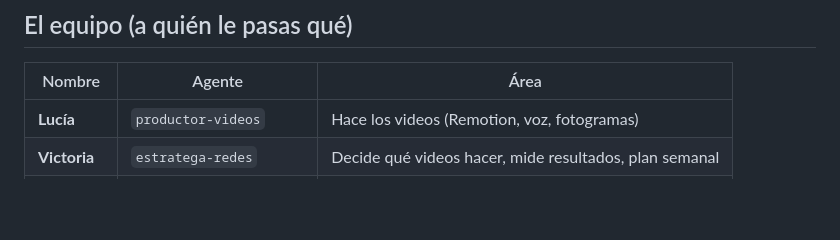
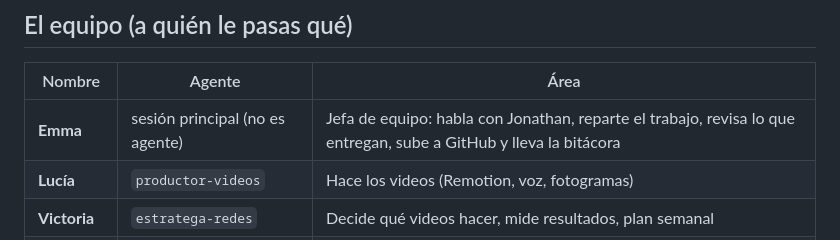
Before and after one commit to jonathanaveda-spec/cartera-imss, a Markdown page: .claude/equipo.md, the part around the change. Rendered like a GitHub page; blank space fills up the shorter version.

Commit message:
Equipo: Emma en la tabla como jefa de equipo
Co-Authored-By: Claude Opus 5.5 <noreply@anthropic.com>

```diff
--- a/.claude/equipo.md
+++ b/.claude/equipo.md
@@ -50,6 +50,7 @@ Después, el detalle. Siempre en **español, simple y sin tecnicismos**.
 ## El equipo (a quién le pasas qué)
 | Nombre | Agente | Área |
 |---|---|---|
+| **Emma** | sesión principal (no es agente) | Jefa de equipo: habla con Jonathan, reparte el trabajo, revisa lo que entregan, sube a GitHub y lleva la bitácora |
 | **Lucía** | `productor-videos` | Hace los videos (Remotion, voz, fotogramas) |
 | **Victoria** | `estratega-redes` | Decide qué videos hacer, mide resultados, plan semanal |
 | **Luna** | `cazadora-tendencias` | Tendencias, sonidos y formatos que funcionan |
```
